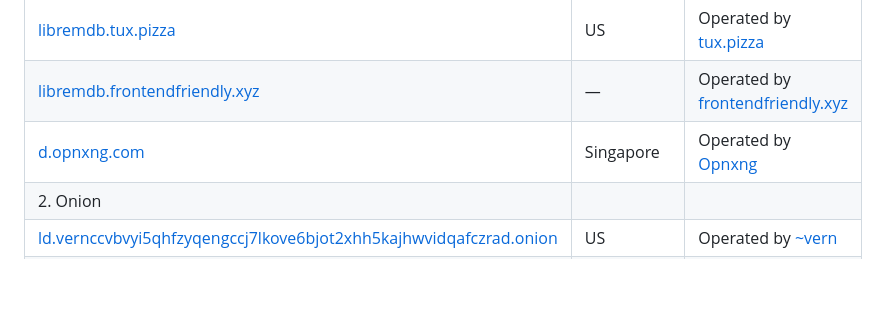
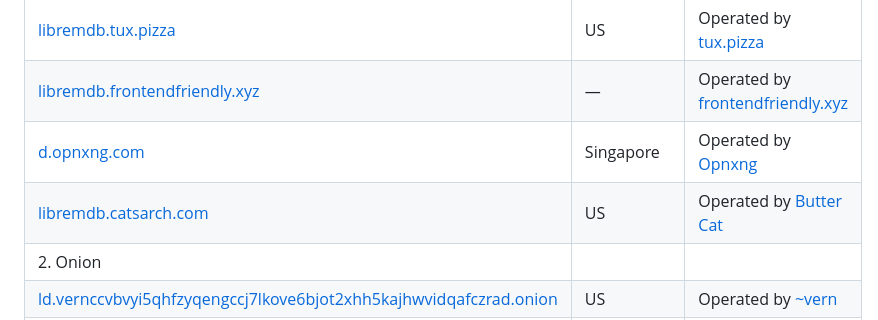
Before and after one commit to zyachel/libremdb, a Markdown page: README.md, the part around the change. Rendered like a GitHub page; blank space fills up the shorter version.

Commit message:
docs(readme): update instances list
add a new instance from @ButteredCats

closes https://github.com/zyachel/libremdb/issues/58

```diff
--- a/README.md
+++ b/README.md
@@ -48,6 +48,7 @@ Inspired by projects like [teddit](https://codeberg.org/teddit/teddit), [nitter]
 | [libremdb.tux.pizza](https://libremdb.tux.pizza) | US | Operated by [tux.pizza](https://tux.pizza) |
 | [libremdb.frontendfriendly.xyz](https://libremdb.frontendfriendly.xyz) | &mdash; | Operated by [frontendfriendly.xyz](https://frontendfriendly.xyz) |
 [d.opnxng.com](https://d.opnxng.com) | Singapore | Operated by [Opnxng](https://about.opnxng.com/)
+[libremdb.catsarch.com](https://libremdb.catsarch.com) | US | Operated by [Butter Cat](https://catsarch.com/)
 | 2. Onion | | |
 | [ld.vernccvbvyi5qhfzyqengccj7lkove6bjot2xhh5kajhwvidqafczrad.onion](http://ld.vernccvbvyi5qhfzyqengccj7lkove6bjot2xhh5kajhwvidqafczrad.onion) | US | Operated by [~vern](https://vern.cc) |
 | 3. I2P | | |
```
